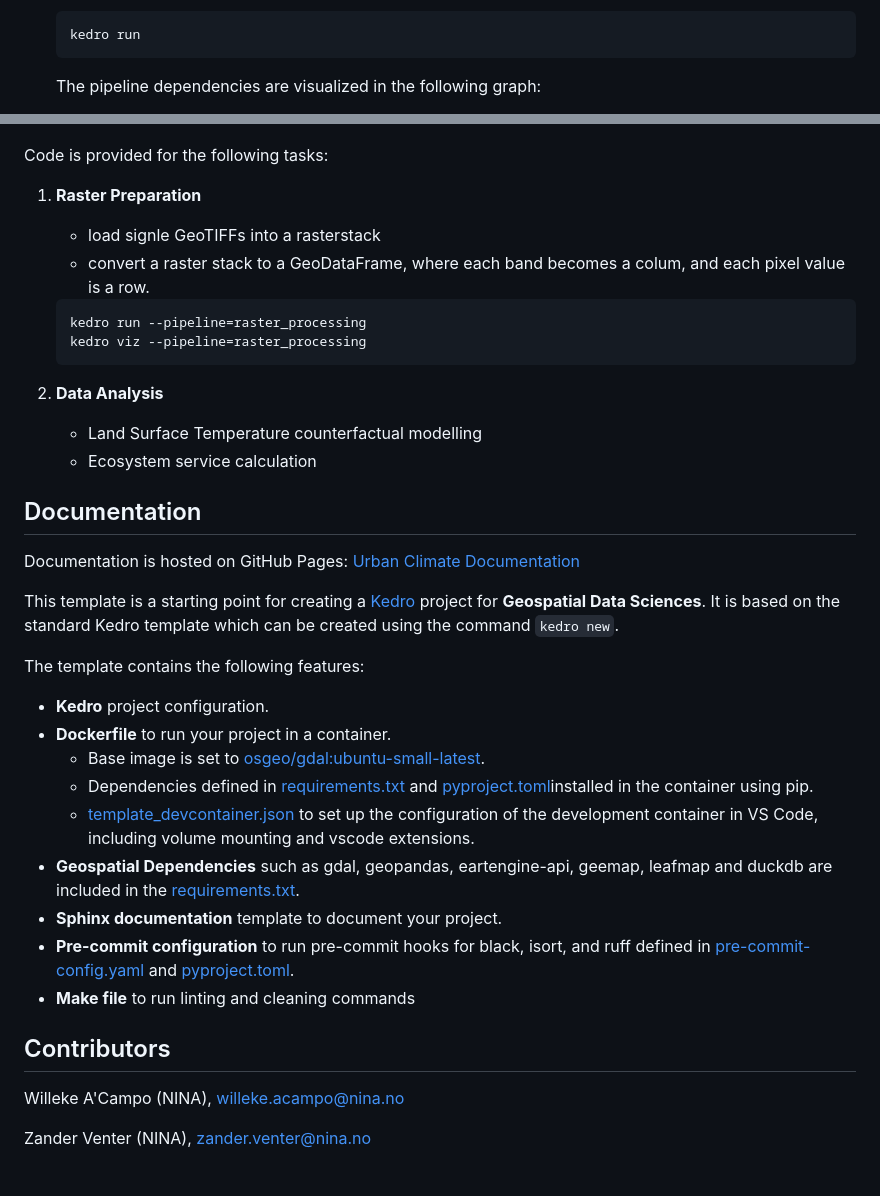
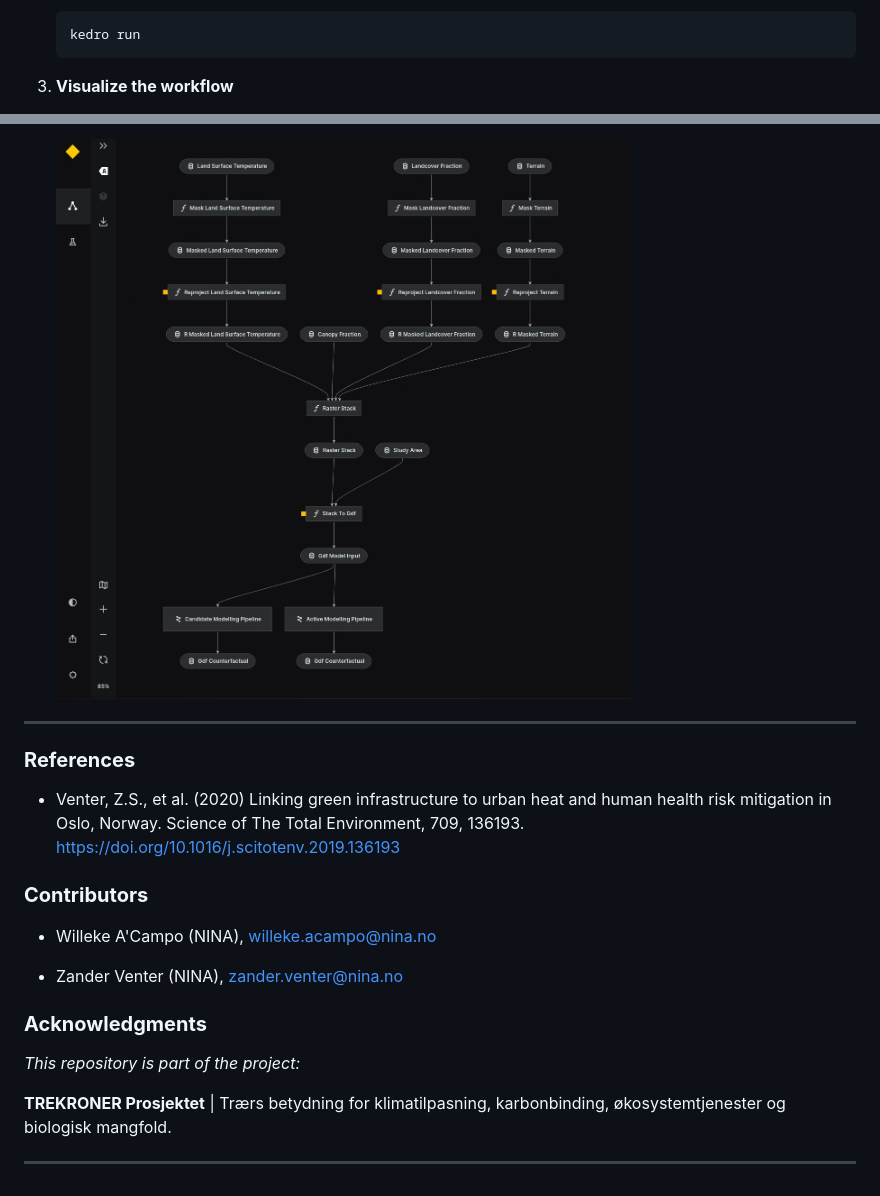
Before and after one commit to NINAnor/urban-climate, a Markdown page: README.md, 2 parts joined by grey strips. Rendered like a GitHub page; pictures changed too: docs/source/img/kedro_viz.png (added).

````diff
--- a/README.md
+++ b/README.md
@@ -48,5 +71,5 @@ This project utilizes the [Kedro Framework](https://docs.kedro.org/en/stable/ind
     kedro run
     ```
 
-    The pipeline dependencies are visualized in the following graph:
+3. **Visualize the workflow**
 
@@ -54,52 +77,21 @@ This project utilizes the [Kedro Framework](https://docs.kedro.org/en/stable/ind
 
+    ![Kedro Viz](/docs/source/img/kedro_viz.png)
 
+----------------
 
+### **References**
+- Venter, Z.S., et al. (2020) Linking green infrastructure to urban heat and human health risk mitigation in Oslo, Norway. Science of The Total Environment, 709, 136193. https://doi.org/10.1016/j.scitotenv.2019.136193
 
+### **Contributors**
 
+- Willeke A'Campo (NINA), willeke.acampo@nina.no
 
+- Zander Venter (NINA), zander.venter@nina.no
 
-Code is provided for the following tasks:
+### **Acknowledgments**
 
-1. **Raster Preparation**
-    - load signle GeoTIFFs into a rasterstack
-    - convert a raster stack to a GeoDataFrame, where each band becomes a colum, and each pixel value is a row.
+*This repository is part of the project:*
 
-    ```python
-    kedro run --pipeline=raster_processing
-    kedro viz --pipeline=raster_processing
-    ```
+**TREKRONER Prosjektet** | Trærs betydning for klimatilpasning, karbonbinding, økosystemtjenester og biologisk mangfold.
 
-2. **Data Analysis**
-    - Land Surface Temperature counterfactual modelling
-    - Ecosystem service calculation
-
-
-
-
-## Documentation
-Documentation is hosted on GitHub Pages: [Urban Climate Documentation](https://ac-willeke.github.io/urban-climate/html/index.html)
-
-
-This template is a starting point for creating a
-[Kedro](https://docs.kedro.org/en/stable/index.html) project for
-**Geospatial Data Sciences**. It is based on the standard Kedro template which
-can be created using the command ``kedro new``.
-
-
-The template contains the following features:
-
-- **Kedro** project configuration.
-- **Dockerfile** to run your project in a container.
-    - Base image is set to [osgeo/gdal:ubuntu-small-latest](https://github.com/OSGeo/gdal/pkgs/container/gdal).
-    - Dependencies defined in [requirements.txt](/src/requirements.txt) and [pyproject.toml](src/pyproject.toml)installed in the container using pip.
-    - [template_devcontainer.json](/.devcontainer/template_devcontainer.json) to set up the configuration of the development container in VS Code, including volume mounting and vscode extensions.
-- **Geospatial Dependencies** such as gdal, geopandas, eartengine-api, geemap, leafmap and duckdb are included in the [requirements.txt](/src/requirements.txt>).
-- **Sphinx documentation** template to document your project.
-- **Pre-commit configuration** to run pre-commit hooks for black, isort, and ruff defined in [pre-commit-config.yaml](pre-commit-config.yaml) and [pyproject.toml](/pyproject.toml).
-- **Make file** to run linting and cleaning commands
-
-## Contributors
-
-Willeke A'Campo (NINA), willeke.acampo@nina.no
-
-Zander Venter (NINA), zander.venter@nina.no
+----------------
````
Also changed, not shown: other parts of README.md (+32 -9 lines).
